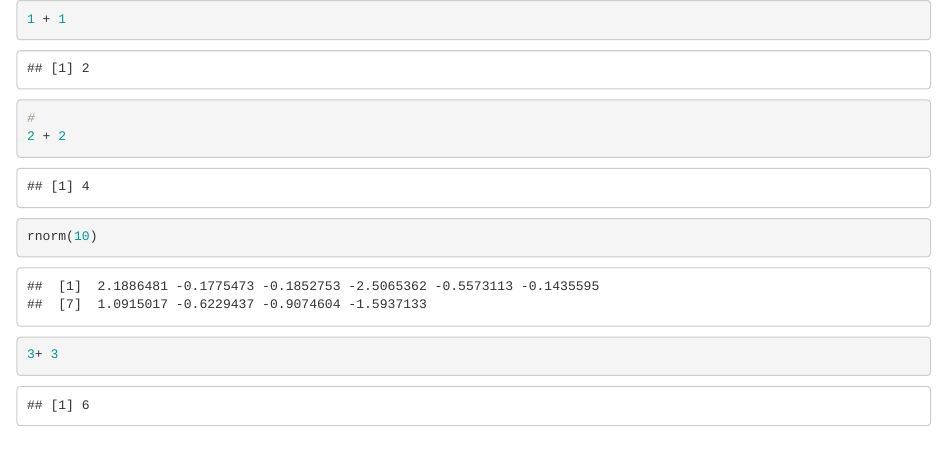
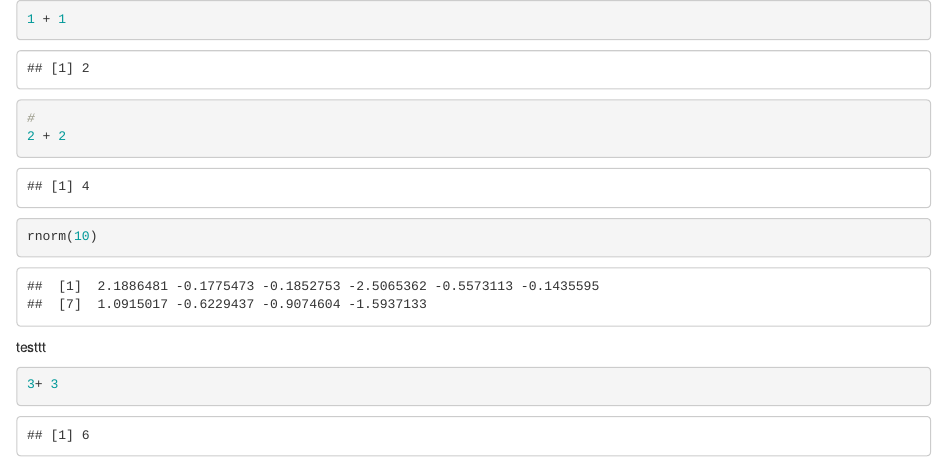
Before and after one commit to rgt47/rgt-R, an R Markdown document (plugin/test2.Rmd): the page in a window 1100 px wide, from its top. Rendered offline with R 4.5, knitr and Pandoc, with nearby package versions; code that draws random numbers runs with fixed seeds of ours.

Commit message:
fix_pipe_map

````diff
--- a/plugin/test2.Rmd
+++ b/plugin/test2.Rmd
@@ -10,7 +10,7 @@ rnorm(10)
 
 
 
-
+testtt
 
 
 ```{r }
````
Also changed, not shown: 1 other file.
